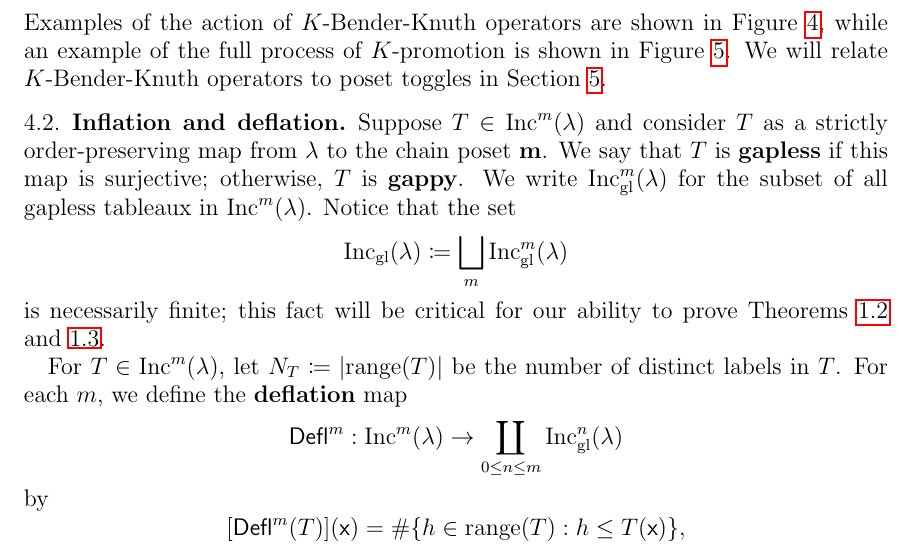
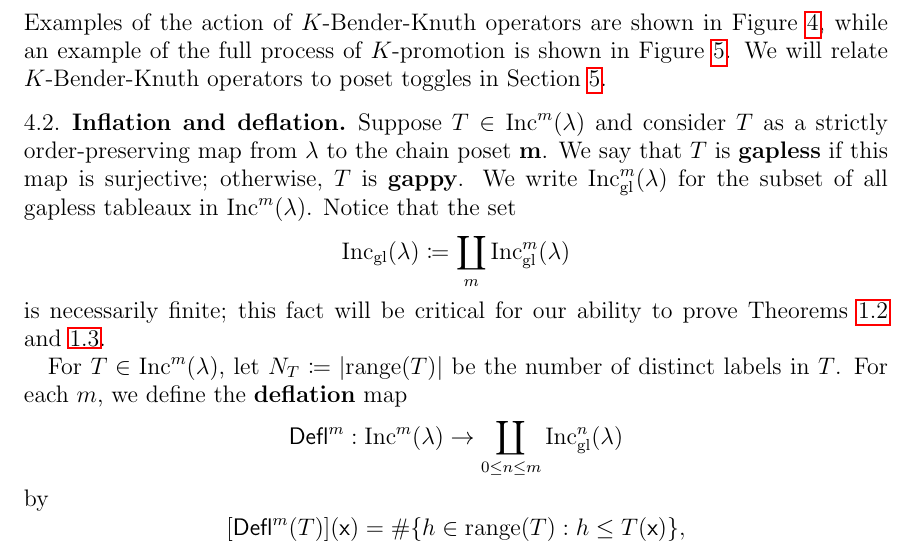
Before and after one commit to dogestoyevsky/ExceptionalPlanePartitions, a LaTeX paper (exceptionals4.tex): part of page 8 of 31, cut so that both start at the same text. Compiled offline with pdfLaTeX.

Commit message:
squarecup to coprod

```diff
--- a/exceptionals4.tex
+++ b/exceptionals4.tex
@@ -478,7 +478,7 @@ Examples of the action of $K$-Bender-Knuth operators are shown in Figure~\ref{fi
 \subsection{Inflation and deflation}
 Suppose $T \in \inc^m(\lambda)$ and consider $T$ as a strictly order-preserving map from $\lambda$ to the chain poset ${\bf m}$. We say that $T$ is {\bf gapless} if this map is surjective; otherwise, $T$ is {\bf gappy}. We write $\incgl^m(\lambda)$ for the subset of all gapless tableaux in $\inc^m(\lambda)$. Notice that the set
 \[
-\incgl(\lambda) \coloneqq \bigsqcup_{m} \incgl^m(\lambda)
+\incgl(\lambda) \coloneqq \coprod_{m} \incgl^m(\lambda)
 \]
 is necessarily finite; this fact will be critical for our ability to prove Theorems~\ref{thm:exceptionals} and~\ref{thm:propeller}.
 
```
Also changed, not shown: exceptionals4.pdf, 2 other files.
